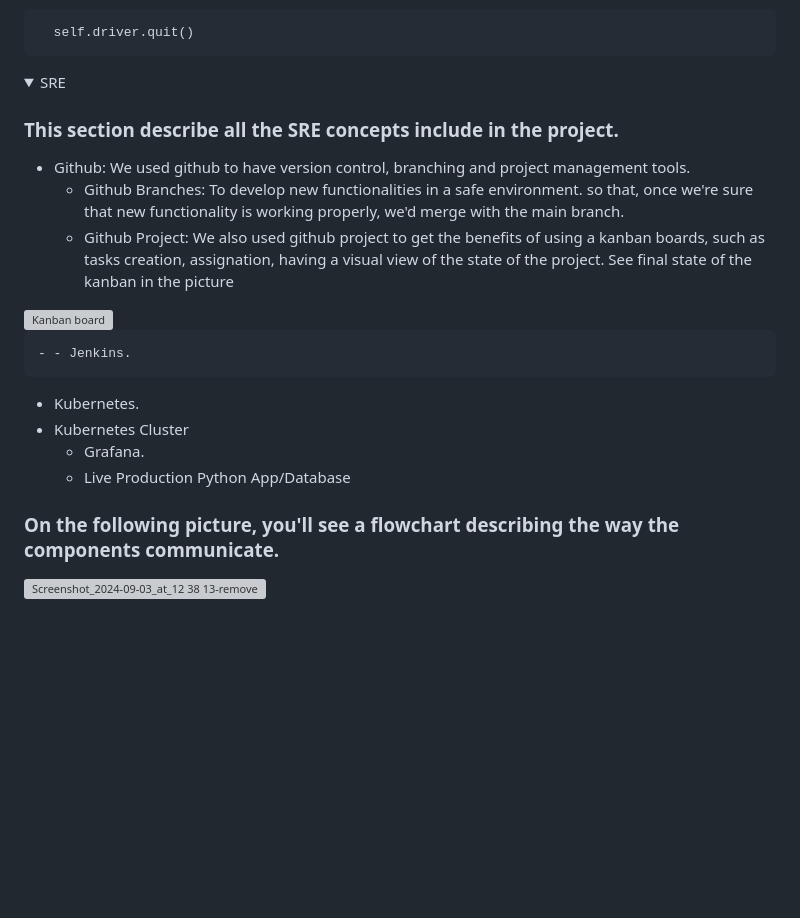
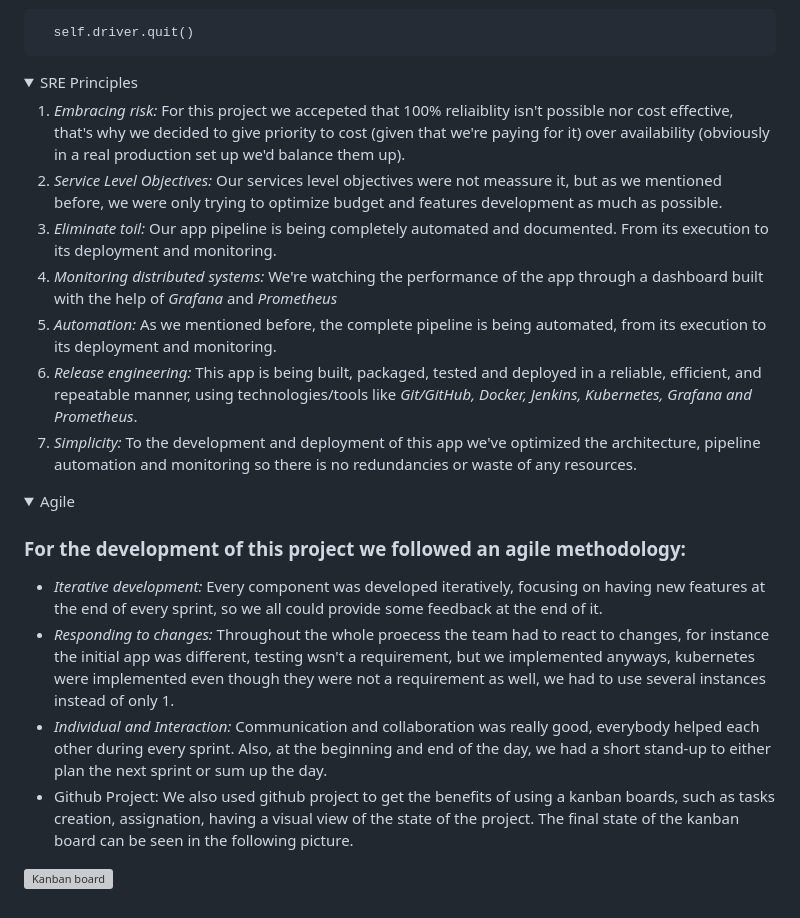
Before and after one commit to ledmarceli/mthree_final_project, a Markdown page: README.md, the part around the change. GitHub-like rendering; folded sections open; blank space fills up the shorter version; grey boxes are pictures that could not be loaded.

Commit message:
Update README.md
Final version?

```diff
--- a/README.md
+++ b/README.md
@@ -261,20 +261,24 @@ This is the final project for the mthree program, developed by @ledmarceli, @mub
 </details>
 
 <details>
-  <summary>SRE</summary>
+  <summary>SRE Principles</summary>
 
-  ### This section describe all the SRE concepts include in the project.
-  - Github: We used github to have version control, branching and project management tools.
-    - Github Branches: To develop new functionalities in a safe environment. so that, once we're sure that new functionality is working properly, we'd merge with the main branch.
-    - Github Project: We also used github project to get the benefits of using a kanban boards, such as tasks creation, assignation, having a visual view of the state of the project. See final state of the kanban in   the picture
+  1. *Embracing risk:* For this project we accepeted that 100% reliaiblity isn't possible nor cost effective, that's why we decided to give priority to cost (given that we're paying for it) over availability (obviously in a real production set up we'd balance them up).
+  2. *Service Level Objectives:* Our services level objectives were not meassure it, but as we mentioned before, we were only trying to optimize budget and features development as much as possible.
+  3. *Eliminate toil:* Our app pipeline is being completely automated and documented. From its execution to its deployment and monitoring.
+  4. *Monitoring distributed systems:* We're watching the performance of the app through a dashboard built with the help of *Grafana* and *Prometheus*
+  5. *Automation:* As we mentioned before, the complete pipeline is being automated, from its execution to its deployment and monitoring.
+  6. *Release engineering:* This app is being built, packaged, tested and deployed in a reliable, efficient, and repeatable manner, using technologies/tools like *Git/GitHub, Docker, Jenkins, Kubernetes, Grafana and Prometheus*.
+  7. *Simplicity:* To the development and deployment of this app we've optimized the architecture, pipeline automation and monitoring so there is no redundancies or waste of any resources.
+</details>
+
+<details>
+  <summary>Agile</summary>
+
+  ### For the development of this project we followed an agile methodology:
+  - *Iterative development:* Every component was developed iteratively, focusing on having new features at the end of every sprint, so we all could provide some feedback at the end of it.
+  - *Responding to changes:* Throughout the whole proecess the team had to react to changes, for instance the initial app was different, testing wsn't a requirement, but we implemented anyways, kubernetes were implemented even though they were not a requirement as well, we had to use several instances instead of only 1.
+  - *Individual and Interaction:* Communication and collaboration was really good, everybody helped each other during every sprint. Also, at the beginning and end of the day, we had a short stand-up to either plan the next sprint or sum up the day.
+  - Github Project: We also used github project to get the benefits of using a kanban boards, such as tasks creation, assignation, having a visual view of the state of the project. The final state of the kanban board can be seen in the following picture.
  <img width="1680" alt="Kanban board" src="https://github.com/user-attachments/assets/2415d576-2c68-462c-ae27-ce49ddf0872a">
-
-    - - Jenkins.
-  - Kubernetes.
-  - Kubernetes Cluster
-    - Grafana.
-    - Live Production Python App/Database
-
-   ### On the following picture, you'll see a flowchart describing the way the components communicate.
-  ![Screenshot_2024-09-03_at_12 38 13-removebg-preview](https://github.com/user-attachments/assets/4d7dfa7f-e07c-4a72-8757-564a9b94b746)
 </details>
```
